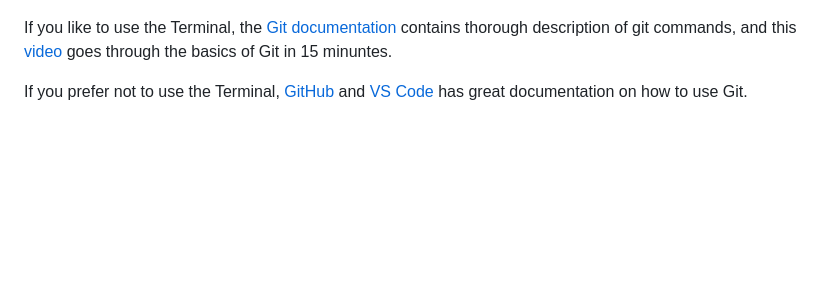
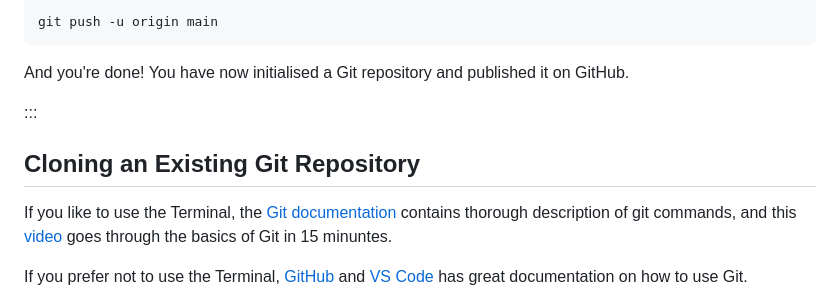
Before and after one commit to seedcase-project/team, a Markdown page: entries/git-workflow-guidelines/git.md, the part around one of its changes. GitHub-like rendering; blank space fills up the shorter version.

Commit message:
docs: Add section on how to initialise a Git repo

````diff
--- a/entries/git-workflow-guidelines/git.md
+++ b/entries/git-workflow-guidelines/git.md
@@ -56,3 +127,12 @@ To see the changes that their collaborators have made and pushed to the remote r
+```bash
+git push -u origin main
+```
+
+And you're done! You have now initialised a Git repository and published it on GitHub.
+
+:::
+
+## Cloning an Existing Git Repository
 
 If you like to use the Terminal, the [Git documentation](https://git-scm.com/docs) contains thorough description of git commands, and this [video](https://www.youtube.com/watch?v=USjZcfj8yxE) goes through the basics of Git in 15 minuntes.
 
````
Also changed, not shown: other parts of entries/git-workflow-guidelines/git.md (+72 -1 lines).
